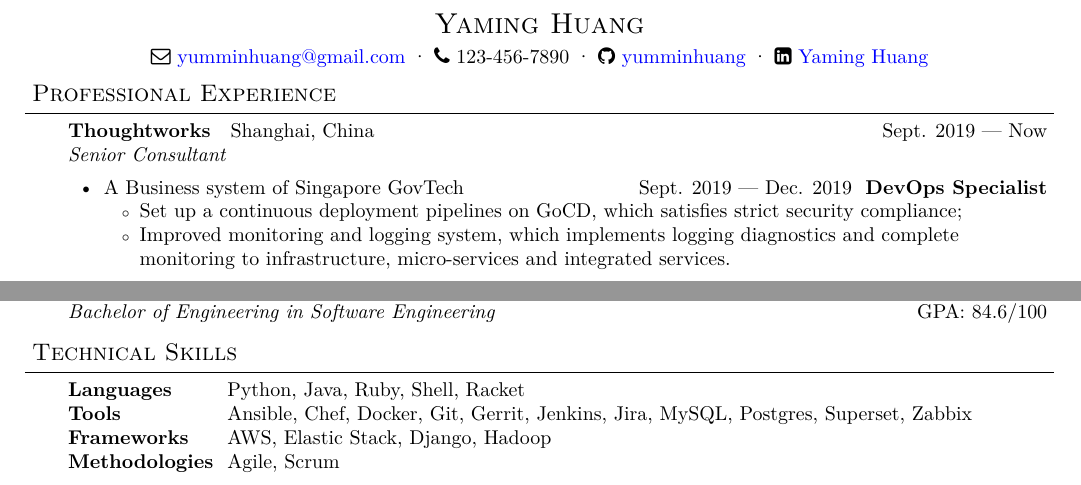
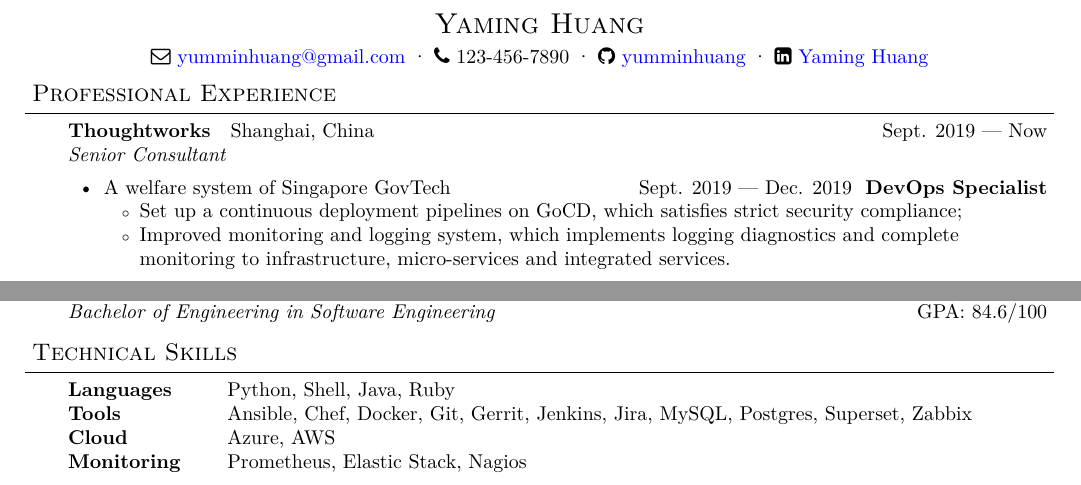
Before and after one commit to yumminhuang/resume, a LaTeX CV (Resume.tex): two parts of page 1 of 2, joined at a grey line, cut so that both start at the same text. Compiled offline with XeLaTeX.

Commit message:
Update resumes

```diff
--- a/Resume.tex
+++ b/Resume.tex
@@ -22,11 +22,11 @@
 	{Senior Consultant}
 	\begin{itemize}
 		% \item \project{PCI DSS Remediation for Payment Platform}{Feb. 2020 --- Now} \textbf{DevOps Tech Lead}
-		% \begin{itemize}
-		% 	\item Set up a continuous deployment pipelines on GoCD, which satisfies strict security compliance;
-		% 	\item Improved monitoring and logging system, which implements logging diagnostics and complete monitoring to infrastructure, micro-services and integrated services.
+		% \begin{itemize}[noitemsep,topsep=0pt]
+		% 	\item Made AWS security uplift to follow CIS benchmarks;
+		% 	\item PCI-DSS complaince for legacy platform.
 		% \end{itemize}
-		\item \project{A Business system of Singapore GovTech}{Sept. 2019 --- Dec. 2019} \textbf{DevOps Specialist}
+		\item \project{A welfare system of Singapore GovTech}{Sept. 2019 --- Dec. 2019} \textbf{DevOps Specialist}
 		\begin{itemize}[noitemsep,topsep=0pt]
 			\item Set up a continuous deployment pipelines on GoCD, which satisfies strict security compliance;
 			\item Improved monitoring and logging system, which implements logging diagnostics and complete monitoring to infrastructure, micro-services and integrated services.
@@ -162,10 +162,10 @@
 
 \begin{body}
 \begin{description}[style=nextline,leftmargin=8em,topsep=1pt]
-	\item[Languages] Python, Java, Ruby, Shell, Racket
+	\item[Languages] Python, Shell, Java, Ruby
 	\item[Tools] Ansible, Chef, Docker, Git, Gerrit, Jenkins, Jira, MySQL, Postgres, Superset, Zabbix
-	\item[Frameworks] AWS, Elastic Stack, Django, Hadoop
-	\item[Methodologies] Agile, Scrum
+	\item[Cloud] Azure, AWS
+	\item[Monitoring] Prometheus, Elastic Stack, Nagios
 \end{description}
 \end{body}
 
```
Also changed, not shown: Resume_ZH.tex (+2 -1 lines).
